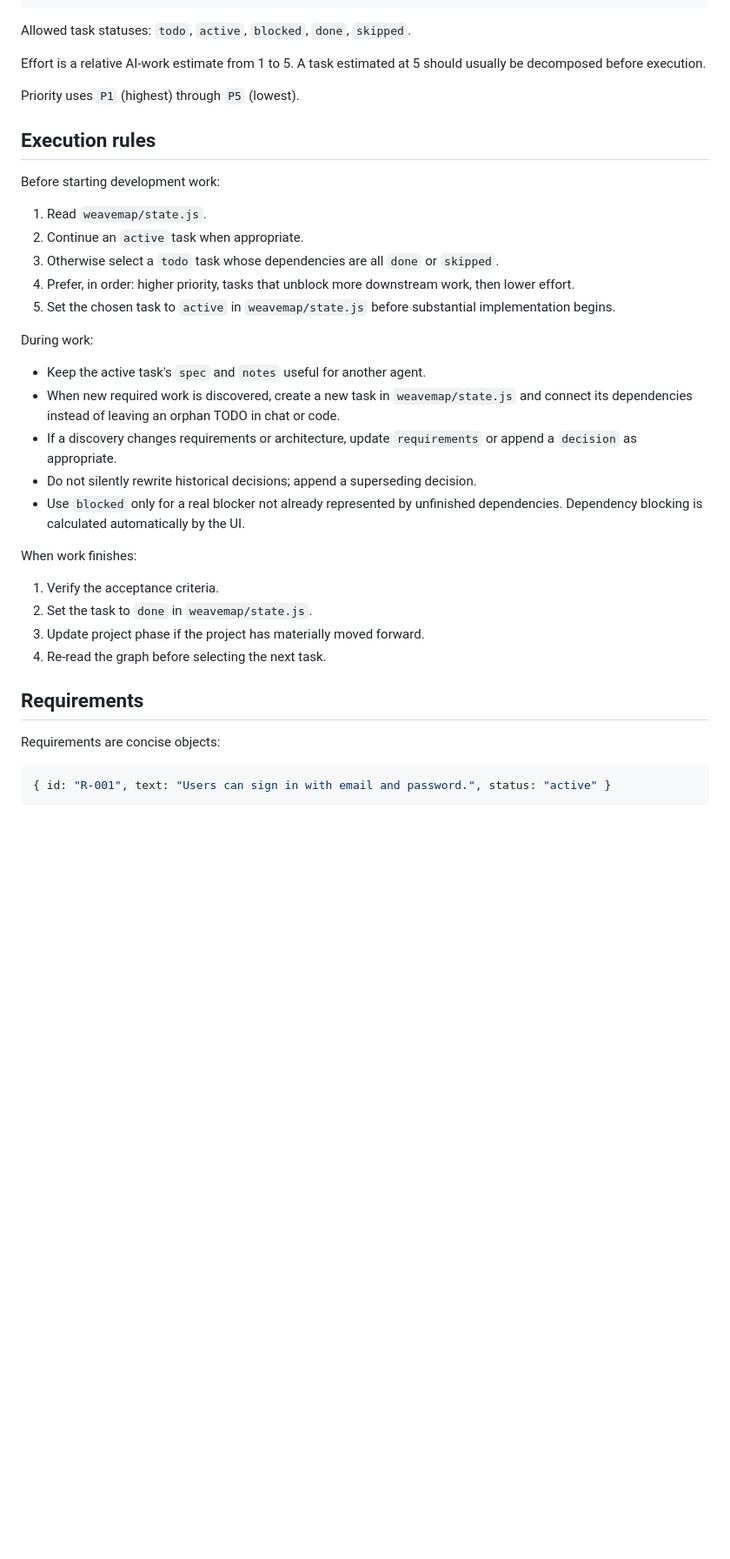
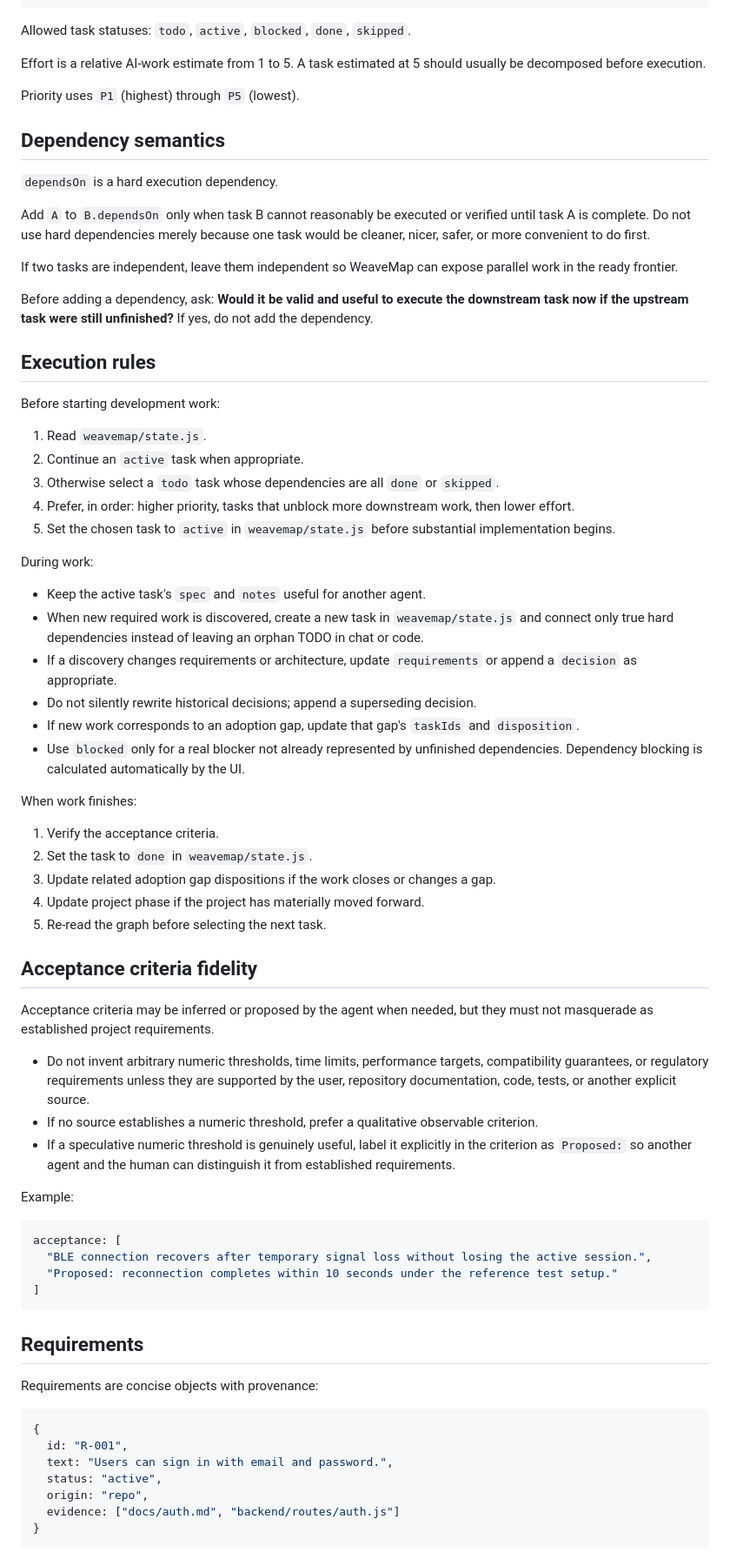
Before and after one commit to Srinevasan22/weavemap, a Markdown page: PROTOCOL.md, the part around one of its changes. Shown at 87% size. Rendered like a GitHub page; blank space fills up the shorter version.

````diff
--- a/PROTOCOL.md
+++ b/PROTOCOL.md
@@ -137,6 +157,16 @@ Effort is a relative AI-work estimate from 1 to 5. A task estimated at 5 should
 
 Priority uses `P1` (highest) through `P5` (lowest).
 
+## Dependency semantics
+
+`dependsOn` is a hard execution dependency.
+
+Add `A` to `B.dependsOn` only when task B cannot reasonably be executed or verified until task A is complete. Do not use hard dependencies merely because one task would be cleaner, nicer, safer, or more convenient to do first.
+
+If two tasks are independent, leave them independent so WeaveMap can expose parallel work in the ready frontier.
+
+Before adding a dependency, ask: **Would it be valid and useful to execute the downstream task now if the upstream task were still unfinished?** If yes, do not add the dependency.
+
 ## Execution rules
 
 Before starting development work:
@@ -150,23 +180,48 @@ Before starting development work:
 During work:
 
 - Keep the active task's `spec` and `notes` useful for another agent.
-- When new required work is discovered, create a new task in `weavemap/state.js` and connect its dependencies instead of leaving an orphan TODO in chat or code.
+- When new required work is discovered, create a new task in `weavemap/state.js` and connect only true hard dependencies instead of leaving an orphan TODO in chat or code.
 - If a discovery changes requirements or architecture, update `requirements` or append a `decision` as appropriate.
 - Do not silently rewrite historical decisions; append a superseding decision.
+- If new work corresponds to an adoption gap, update that gap's `taskIds` and `disposition`.
 - Use `blocked` only for a real blocker not already represented by unfinished dependencies. Dependency blocking is calculated automatically by the UI.
 
 When work finishes:
 
 1. Verify the acceptance criteria.
 2. Set the task to `done` in `weavemap/state.js`.
-3. Update project phase if the project has materially moved forward.
-4. Re-read the graph before selecting the next task.
+3. Update related adoption gap dispositions if the work closes or changes a gap.
+4. Update project phase if the project has materially moved forward.
+5. Re-read the graph before selecting the next task.
+
+## Acceptance criteria fidelity
+
+Acceptance criteria may be inferred or proposed by the agent when needed, but they must not masquerade as established project requirements.
+
+- Do not invent arbitrary numeric thresholds, time limits, performance targets, compatibility guarantees, or regulatory requirements unless they are supported by the user, repository documentation, code, tests, or another explicit source.
+- If no source establishes a numeric threshold, prefer a qualitative observable criterion.
+- If a speculative numeric threshold is genuinely useful, label it explicitly in the criterion as `Proposed:` so another agent and the human can distinguish it from established requirements.
+
+Example:
+
+```js
+acceptance: [
+  "BLE connection recovers after temporary signal loss without losing the active session.",
+  "Proposed: reconnection completes within 10 seconds under the reference test setup."
+]
+```
 
 ## Requirements
 
-Requirements are concise objects:
+Requirements are concise objects with provenance:
 
 ```js
-{ id: "R-001", text: "Users can sign in with email and password.", status: "active" }
+{
+  id: "R-001",
+  text: "Users can sign in with email and password.",
+  status: "active",
+  origin: "repo",
+  evidence: ["docs/auth.md", "backend/routes/auth.js"]
+}
 ```
 
````
Also changed, not shown: other parts of PROTOCOL.md (+67 -14 lines).
